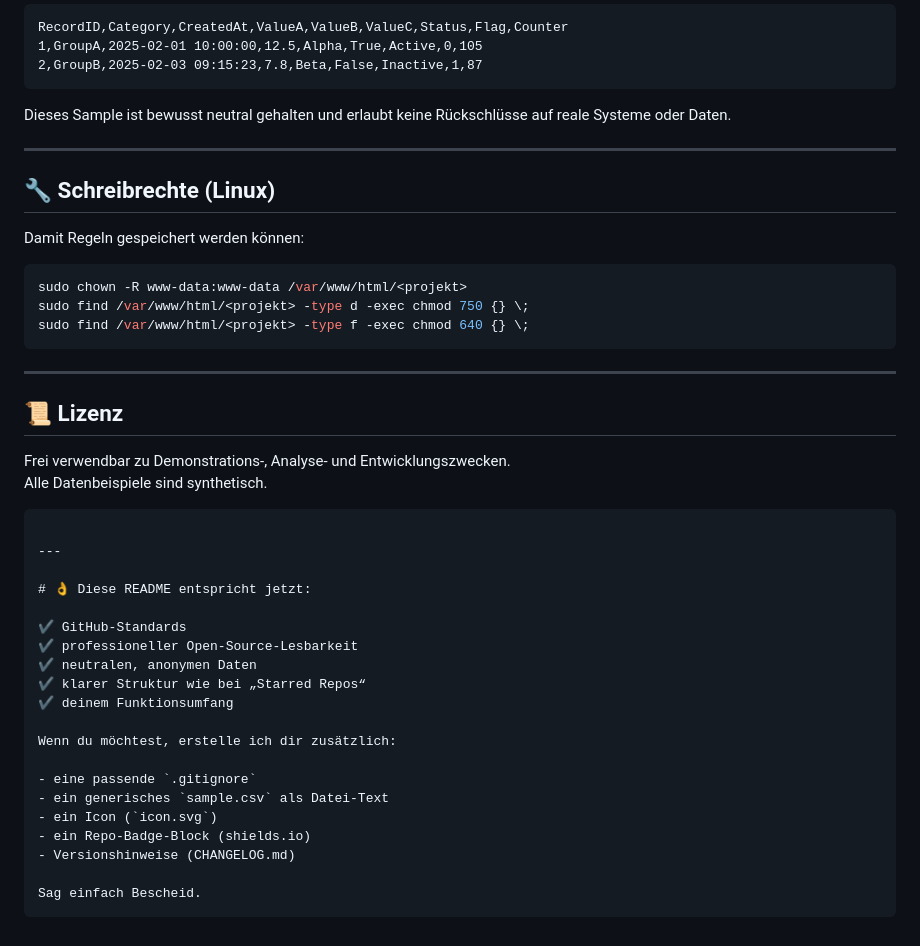
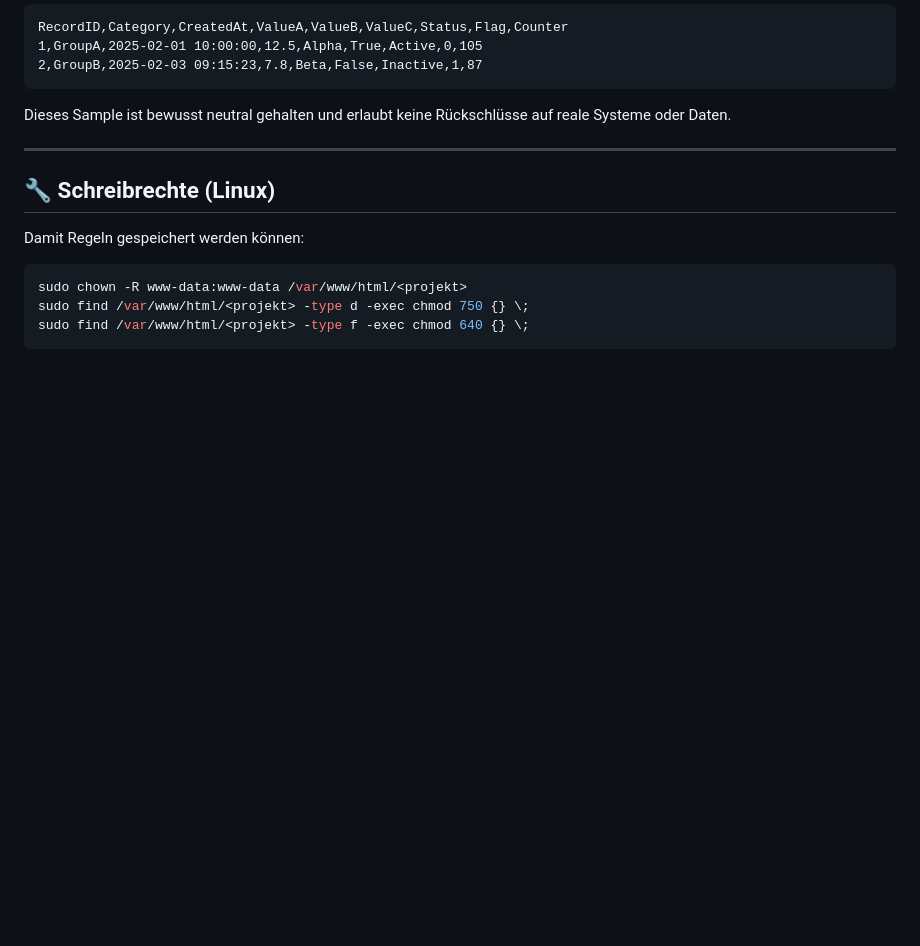
Before and after one commit to florianthepro/script, a Markdown page: sql-csv-reporting/README.md, the part around the change. Drawn GitHub-style; blank space fills up the shorter version.

````diff
--- a/sql-csv-reporting/README.md
+++ b/sql-csv-reporting/README.md
@@ -139,33 +139,3 @@ sudo chown -R www-data:www-data /var/www/html/<projekt>
 sudo find /var/www/html/<projekt> -type d -exec chmod 750 {} \;
 sudo find /var/www/html/<projekt> -type f -exec chmod 640 {} \;
 ```
-
-***
-
-## 📜 Lizenz
-
-Frei verwendbar zu Demonstrations‑, Analyse‑ und Entwicklungszwecken.
-Alle Datenbeispiele sind synthetisch.
-
-```
-
----
-
-# 👌 Diese README entspricht jetzt:
-
-✔ GitHub‑Standards
-✔ professioneller Open‑Source‑Lesbarkeit
-✔ neutralen, anonymen Daten
-✔ klarer Struktur wie bei „Starred Repos“
-✔ deinem Funktionsumfang
-
-Wenn du möchtest, erstelle ich dir zusätzlich:
-
-- eine passende `.gitignore`
-- ein generisches `sample.csv` als Datei‑Text
-- ein Icon (`icon.svg`)
-- ein Repo‑Badge‑Block (shields.io)
-- Versionshinweise (CHANGELOG.md)
-
-Sag einfach Bescheid.
-```
````
